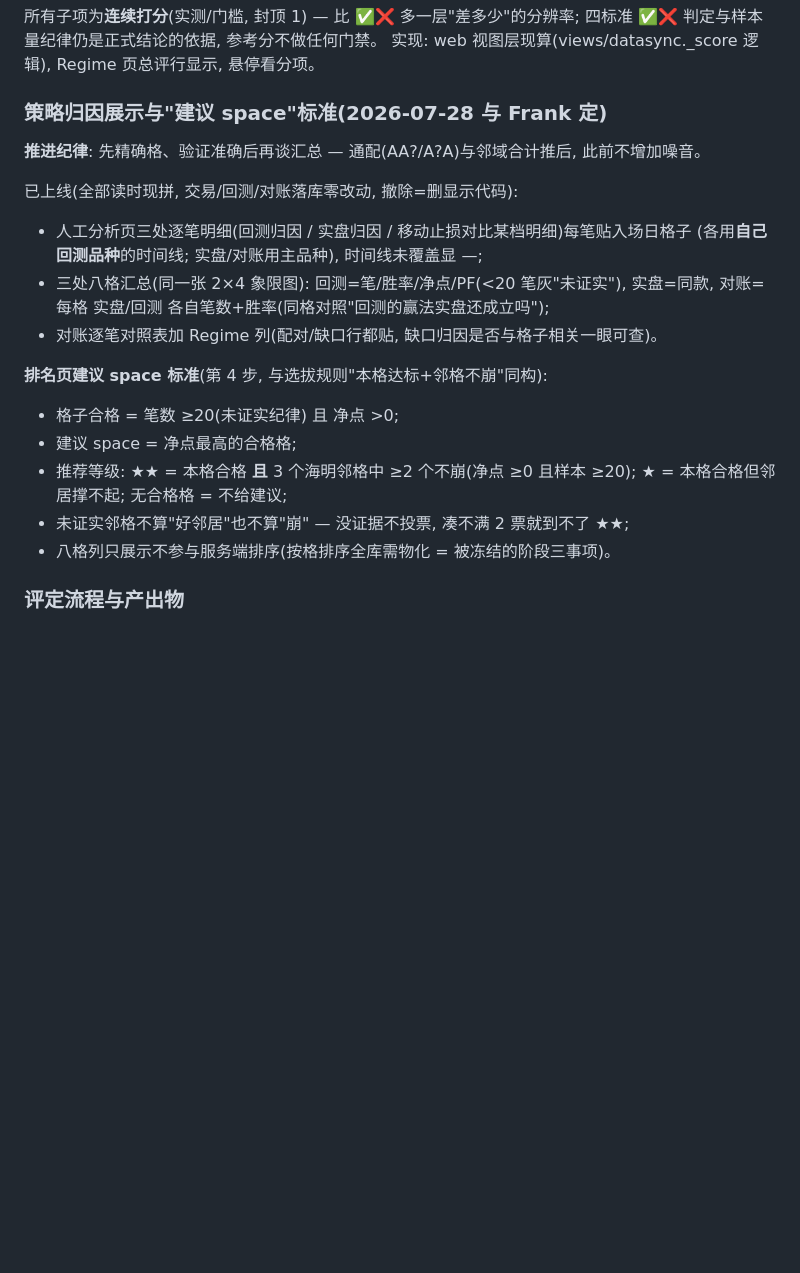
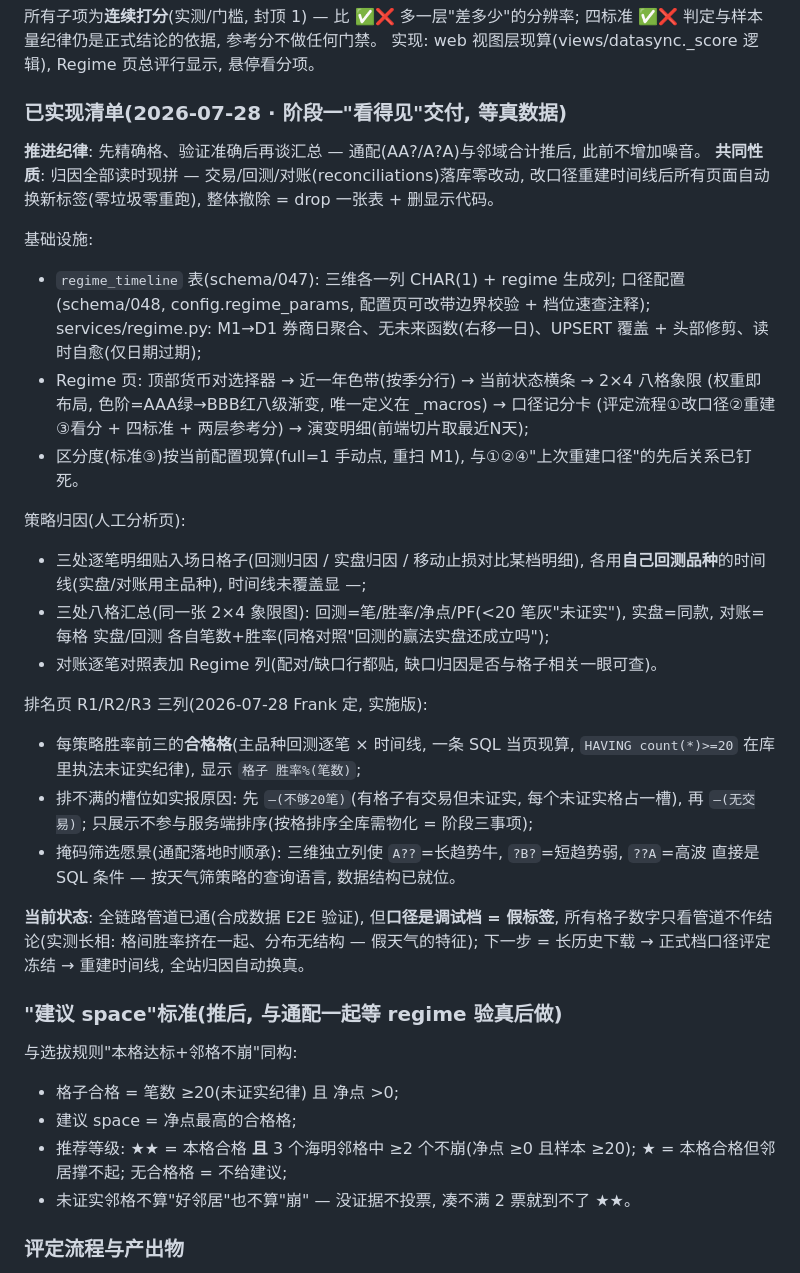
Before and after one commit to cloudformer/mt5_factory, a Markdown page: v2.5_市场状态Regime_v1设计.md, the part around one of its changes. Drawn GitHub-style; blank space fills up the shorter version.

Commit message:
排名页R1/R2/R3三列(>=20笔入榜按胜率, 槽位如实报不够20笔/无交易) + v2.5文档更新: 阶段一交付清单/当前状态(调试档=假标签)/进度表

```diff
--- a/v2.5_市场状态Regime_v1设计.md
+++ b/v2.5_市场状态Regime_v1设计.md
@@ -96,24 +96,48 @@ timeline 表与 Regime 页面**先建**(用默认候选 C1: SMA200 / SMA20 / ATR
 四标准 ✅❌ 判定与样本量纪律仍是正式结论的依据, 参考分不做任何门禁。
 实现: web 视图层现算(views/datasync._score 逻辑), Regime 页总评行显示, 悬停看分项。
 
-### 策略归因展示与"建议 space"标准(2026-07-28 与 Frank 定)
+### 已实现清单(2026-07-28 · 阶段一"看得见"交付, 等真数据)
 
 **推进纪律**: 先精确格、验证准确后再谈汇总 — 通配(AA?/A?A)与邻域合计推后, 此前不增加噪音。
+**共同性质**: 归因全部读时现拼 — 交易/回测/对账(reconciliations)落库零改动,
+改口径重建时间线后所有页面自动换新标签(零垃圾零重跑), 整体撤除 = drop 一张表 + 删显示代码。
 
-已上线(全部读时现拼, 交易/回测/对账落库零改动, 撤除=删显示代码):
-- 人工分析页三处逐笔明细(回测归因 / 实盘归因 / 移动止损对比某档明细)每笔贴入场日格子
-  (各用**自己回测品种**的时间线; 实盘/对账用主品种), 时间线未覆盖显 —;
+基础设施:
+- `regime_timeline` 表(schema/047): 三维各一列 CHAR(1) + regime 生成列; 口径配置(schema/048,
+  config.regime_params, 配置页可改带边界校验 + 档位速查注释); services/regime.py:
+  M1→D1 券商日聚合、无未来函数(右移一日)、UPSERT 覆盖 + 头部修剪、读时自愈(仅日期过期);
+- Regime 页: 顶部货币对选择器 → 近一年色带(按季分行) → 当前状态横条 → 2×4 八格象限
+  (权重即布局, 色阶=AAA绿→BBB红八级渐变, 唯一定义在 _macros) → 口径记分卡
+  (评定流程①改口径②重建③看分 + 四标准 + 两层参考分) → 演变明细(前端切片取最近N天);
+- 区分度(标准③)按当前配置现算(full=1 手动点, 重扫 M1), 与①②④"上次重建口径"的先后关系已钉死。
+
+策略归因(人工分析页):
+- 三处逐笔明细贴入场日格子(回测归因 / 实盘归因 / 移动止损对比某档明细),
+  各用**自己回测品种**的时间线(实盘/对账用主品种), 时间线未覆盖显 —;
 - 三处八格汇总(同一张 2×4 象限图): 回测=笔/胜率/净点/PF(<20 笔灰"未证实"),
   实盘=同款, 对账=每格 实盘/回测 各自笔数+胜率(同格对照"回测的赢法实盘还成立吗");
 - 对账逐笔对照表加 Regime 列(配对/缺口行都贴, 缺口归因是否与格子相关一眼可查)。
 
-**排名页建议 space 标准**(第 4 步, 与选拔规则"本格达标+邻格不崩"同构):
+排名页 R1/R2/R3 三列(2026-07-28 Frank 定, 实施版):
+- 每策略胜率前三的**合格格**(主品种回测逐笔 × 时间线, 一条 SQL 当页现算,
+  `HAVING count(*)>=20` 在库里执法未证实纪律), 显示 `格子 胜率%(笔数)`;
+- 排不满的槽位如实报原因: 先 `—(不够20笔)`(有格子有交易但未证实, 每个未证实格占一槽),
+  再 `—(无交易)`; 只展示不参与服务端排序(按格排序全库需物化 = 阶段三事项);
+- 掩码筛选愿景(通配落地时顺承): 三维独立列使 `A??`=长趋势牛, `?B?`=短趋势弱, `??A`=高波
+  直接是 SQL 条件 — 按天气筛策略的查询语言, 数据结构已就位。
+
+**当前状态**: 全链路管道已通(合成数据 E2E 验证), 但**口径是调试档 = 假标签**,
+所有格子数字只看管道不作结论(实测长相: 格间胜率挤在一起、分布无结构 — 假天气的特征);
+下一步 = 长历史下载 → 正式档口径评定冻结 → 重建时间线, 全站归因自动换真。
+
+### "建议 space"标准(推后, 与通配一起等 regime 验真后做)
+
+与选拔规则"本格达标+邻格不崩"同构:
 - 格子合格 = 笔数 ≥20(未证实纪律) 且 净点 >0;
 - 建议 space = 净点最高的合格格;
 - 推荐等级: ★★ = 本格合格 **且** 3 个海明邻格中 ≥2 个不崩(净点 ≥0 且样本 ≥20);
   ★ = 本格合格但邻居撑不起; 无合格格 = 不给建议;
-- 未证实邻格不算"好邻居"也不算"崩" — 没证据不投票, 凑不满 2 票就到不了 ★★;
-- 八格列只展示不参与服务端排序(按格排序全库需物化 = 被冻结的阶段三事项)。
+- 未证实邻格不算"好邻居"也不算"崩" — 没证据不投票, 凑不满 2 票就到不了 ★★。
 
 ### 评定流程与产出物
 
```
Also changed, not shown: other parts of v2.5_市场状态Regime_v1设计.md (+13 -0 lines).
